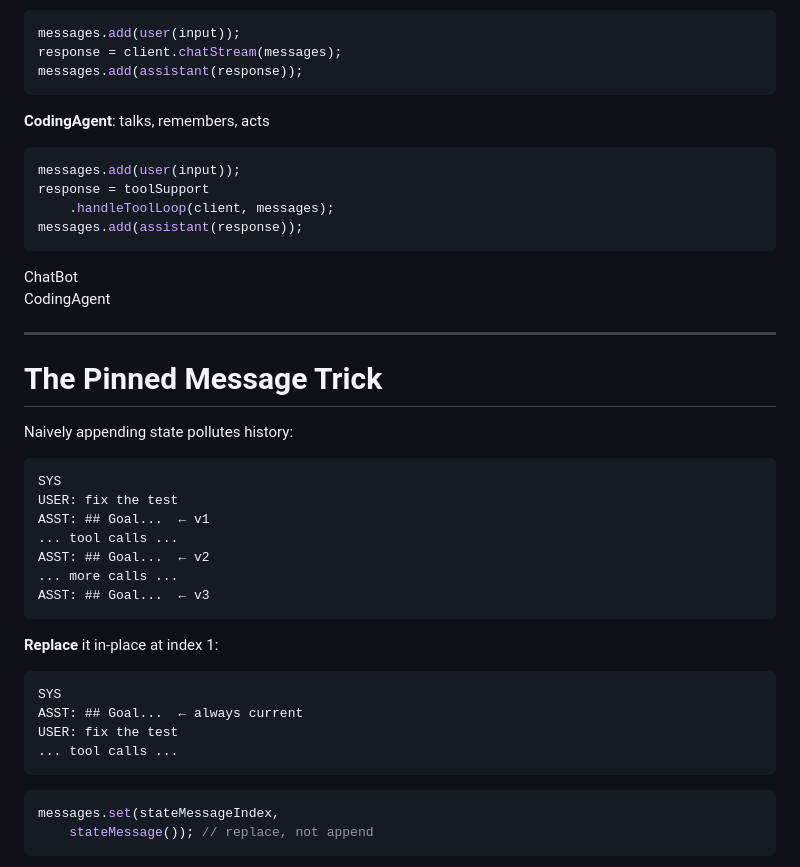
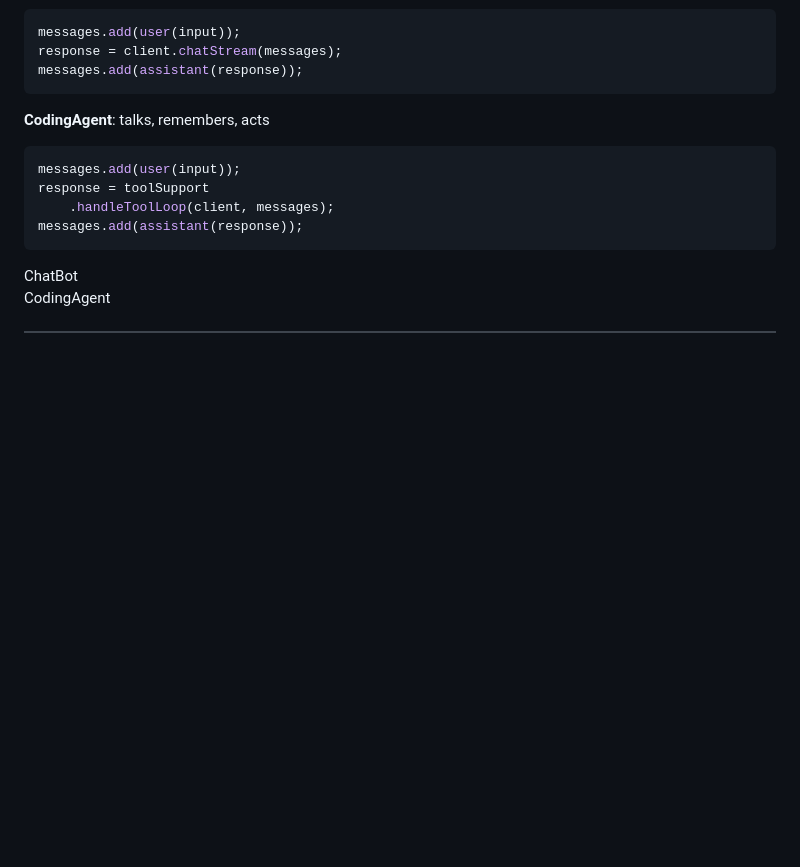
Before and after one commit to parttimenerd/tiny-llm-library-demo, a Markdown page: slides/slides.md, the part around one of its changes. Rendered like a GitHub page; blank space fills up the shorter version.

Commit message:
Drop 'The Pinned Message Trick' slide

````diff
--- a/slides/slides.md
+++ b/slides/slides.md
@@ -1863,43 +1863,3 @@ messages.add(assistant(response));
 <!--
 **[~45:30]** "One line changes: toolSupport.handleToolLoop instead of client.chatStream. The only difference is the tools. Registration is one line because we extracted the schema plumbing into a tiny helper."
 "REPL commands like Claude Code's Shift-Tab: /mode cycles NORMAL → AUTO-EDIT → YOLO, /plan, /clear, /compact — and every session writes a transcript."
--->
-
----
-
-# The Pinned Message Trick
-
-<div class="grid grid-cols-2 gap-8 mt-4">
-
-<div>
-
-Naively appending state pollutes history:
-
-```
-SYS
-USER: fix the test
-ASST: ## Goal...  ← v1
-... tool calls ...
-ASST: ## Goal...  ← v2
-... more calls ...
-ASST: ## Goal...  ← v3
-```
-
-</div>
-
-<div v-click>
-
-**Replace** it in-place at index 1:
-
-```
-SYS
-ASST: ## Goal...  ← always current
-USER: fix the test
-... tool calls ...
-```
-
-```java
-messages.set(stateMessageIndex,
-    stateMessage()); // replace, not append
-```
-
````
Also changed, not shown: other parts of slides/slides.md (+0 -35 lines).
